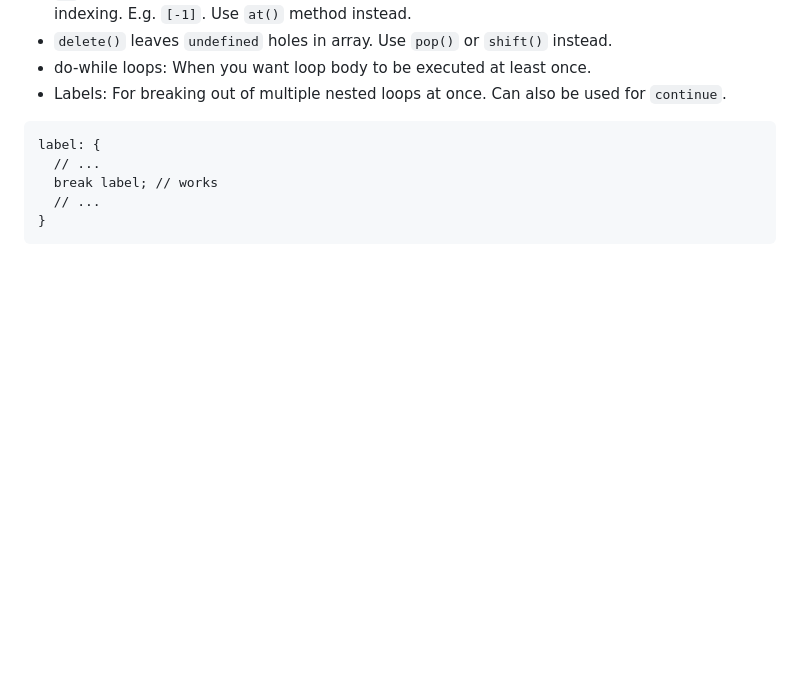
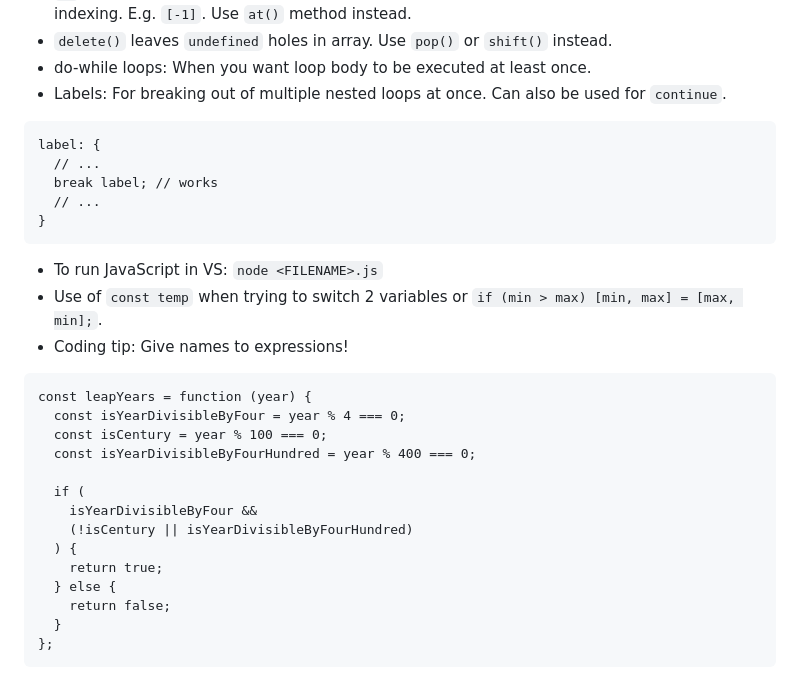
Before and after one commit to leecharlenej/theodinproject, a Markdown page: Notes/foundations.md, the part around the change. Rendered like a GitHub page; blank space fills up the shorter version.

Commit message:
JS: Add more notes.

````diff
--- a/Notes/foundations.md
+++ b/Notes/foundations.md
@@ -149,3 +149,22 @@ label: {
   // ...
 }
 ```
+- To run JavaScript in VS: `node <FILENAME>.js`
+- Use of `const temp` when trying to switch 2 variables or `if (min > max) [min, max] = [max, min];`.
+- Coding tip: Give names to expressions!
+```
+const leapYears = function (year) {
+  const isYearDivisibleByFour = year % 4 === 0;
+  const isCentury = year % 100 === 0;
+  const isYearDivisibleByFourHundred = year % 400 === 0;
+
+  if (
+    isYearDivisibleByFour &&
+    (!isCentury || isYearDivisibleByFourHundred)
+  ) {
+    return true;
+  } else {
+    return false;
+  }
+};
+```
````
